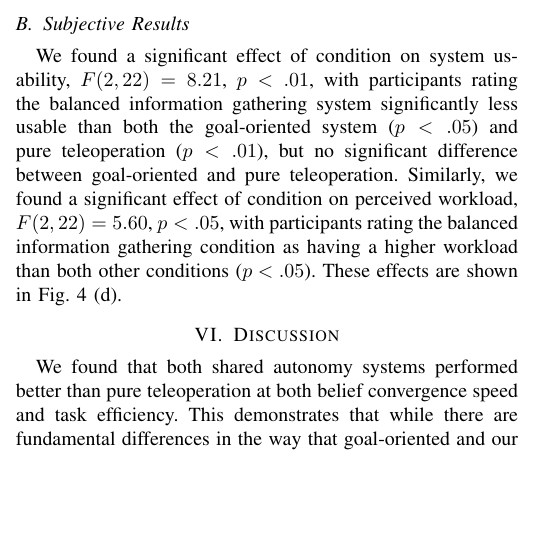
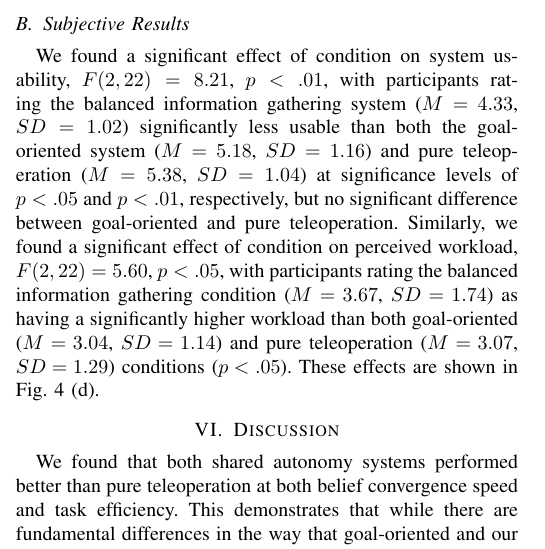
Before and after one commit to cu-ironlab/SharedAutonomyStudyPaper, a LaTeX paper (camera_ready.tex): part of one column of page 7 of 10, cut so that both start at the same text, the shorter picture padded with empty space. Compiled offline with pdfLaTeX; a missing font is replaced by an installed copy or a similar font; a LaTeX package or settings file that is missing is left out.

Commit message:
added means and standard deviations for subjective results

```diff
--- a/camera_ready.tex
+++ b/camera_ready.tex
@@ -324,7 +324,7 @@ For all tasks, we found a significant effect of condition on task efficiency, $F
 
 \subsection{Subjective Results}
 
-We found a significant effect of condition on system usability, $F(2, 22) = 8.21$, $p < .01$, with participants rating the balanced information gathering system significantly less usable than both the goal-oriented system ($p < .05$) and pure teleoperation ($p < .01$), but no significant difference between goal-oriented and pure teleoperation. Similarly, we found a significant effect of condition on perceived workload, $F(2, 22) = 5.60$, $p < .05$, with participants rating the balanced information gathering condition as having a higher workload than both other conditions ($p < .05$). These effects are shown in Fig. \ref{picture_results} (d).
+We found a significant effect of condition on system usability, $F(2, 22) = 8.21$, $p < .01$, with participants rating the balanced information gathering system ($M = 4.33$, $SD = 1.02$) significantly less usable than both the goal-oriented system ($M = 5.18$, $SD = 1.16$) and pure teleoperation ($M = 5.38$, $SD = 1.04$) at significance levels of $p < .05$ and $p < .01$, respectively, but no significant difference between goal-oriented and pure teleoperation. Similarly, we found a significant effect of condition on perceived workload, $F(2, 22) = 5.60$, $p < .05$, with participants rating the balanced information gathering condition ($M = 3.67$, $SD = 1.74$) as having a significantly higher workload than both goal-oriented ($M = 3.04$, $SD = 1.14$) and pure teleoperation ($M = 3.07$, $SD = 1.29$) conditions ($p < .05$). These effects are shown in Fig. \ref{picture_results} (d).
 
 \section{Discussion}
 We found that both shared autonomy systems performed better than pure teleoperation at both belief convergence speed and task efficiency. This demonstrates that while there are fundamental differences in the way that goal-oriented and our balanced information gathering systems choose actions early in the task (while entropy is high), both systems result in performance gains over pure teleoperation in our measured areas.
```
